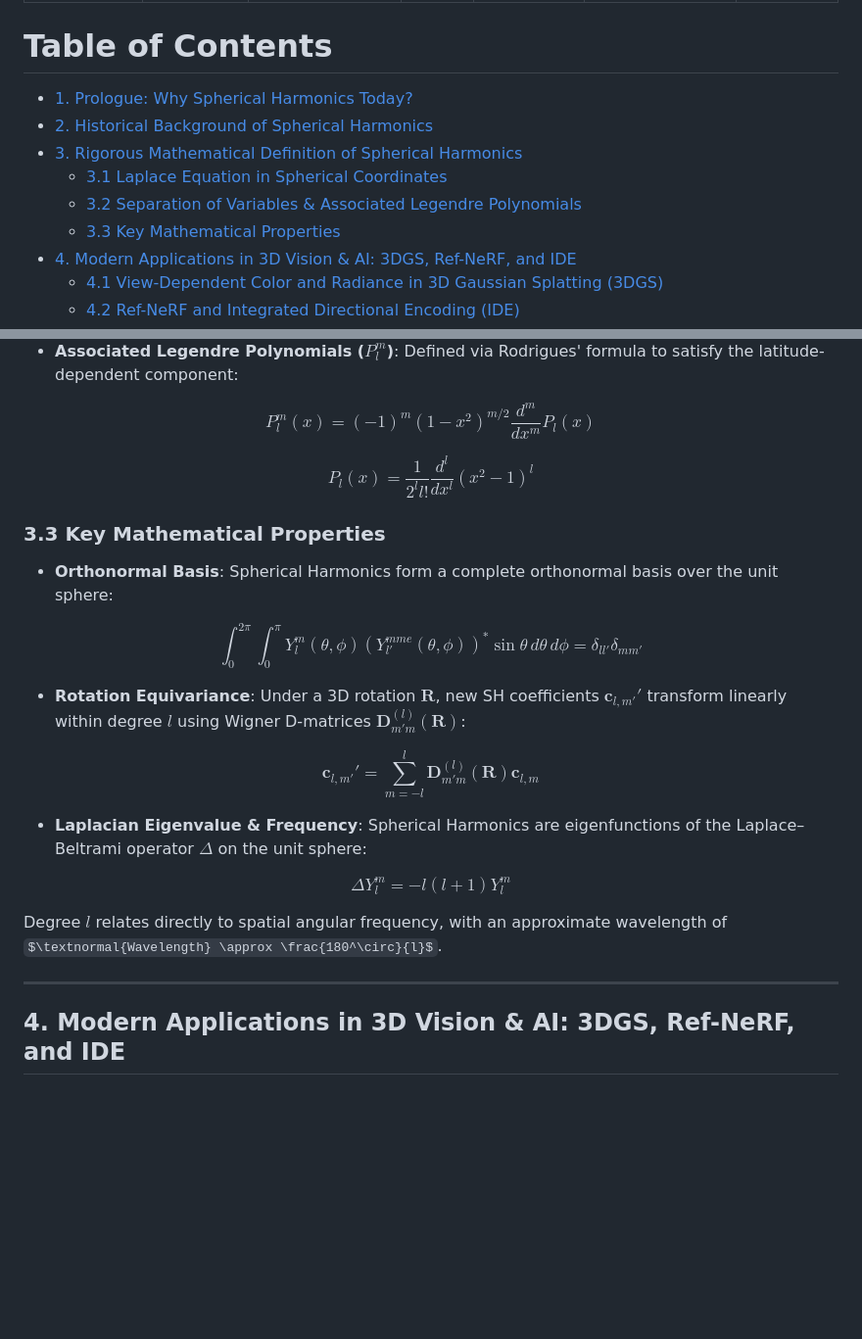
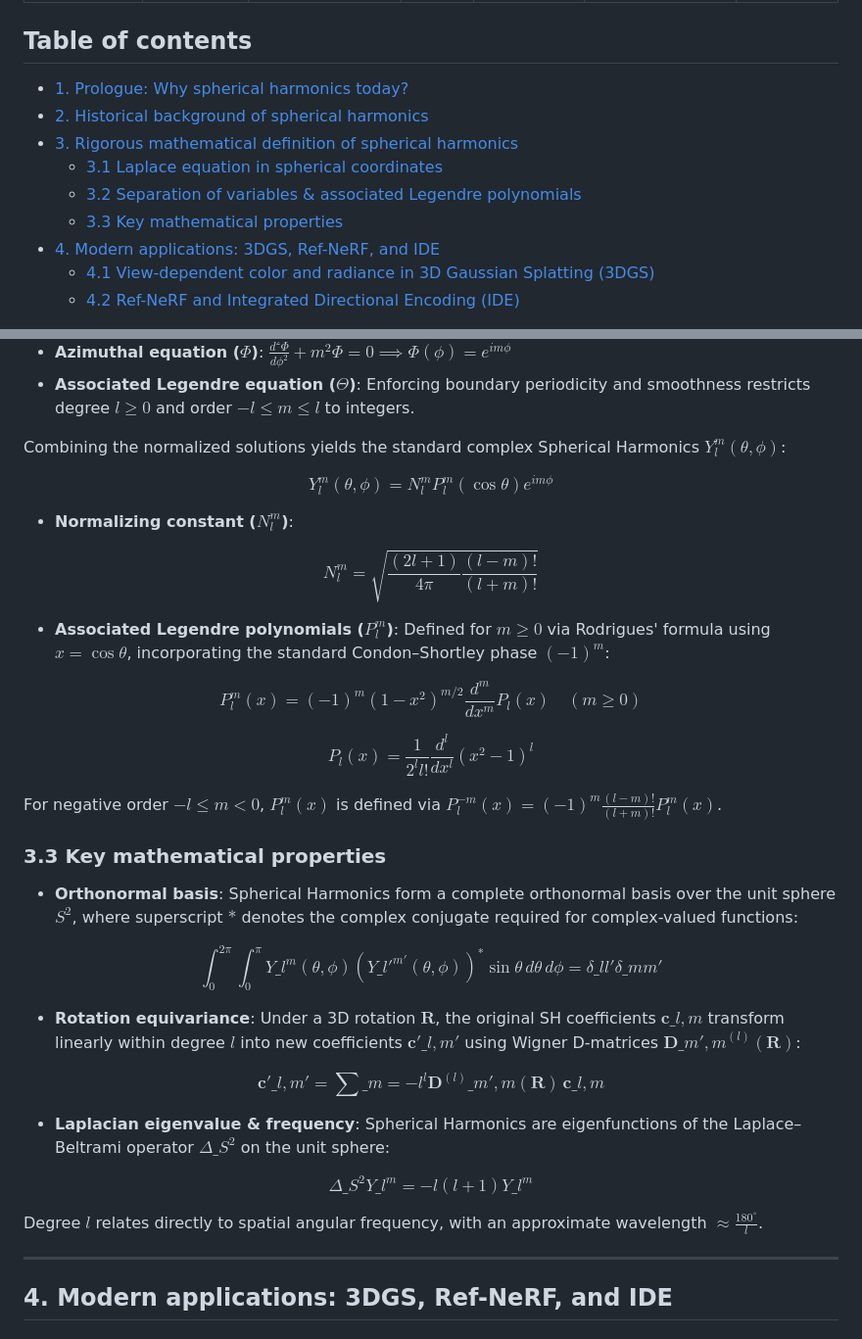
Before and after one commit to jnhwkim/wityworks, a Markdown page: blog/math-stats-notes/spherical-harmonics.md, 2 parts joined by grey strips. Shown at 98% size. Drawn GitHub-style; some formulas as TeX source; blank space fills up the shorter version.

Commit message:
docs: Update spherical harmonics blog post
- Refine mathematical definitions and property explanations
- Expand sections on modern applications and quantum links

```diff
--- a/blog/math-stats-notes/spherical-harmonics.md
+++ b/blog/math-stats-notes/spherical-harmonics.md
@@ -8,13 +8,13 @@ summary: History, mathematical definition, and applications of spherical harmoni
 visibility: public
 ---
 
-# Table of Contents
-- [1. Prologue: Why Spherical Harmonics Today?](#1-prologue-why-spherical-harmonics-today)
-- [2. Historical Background of Spherical Harmonics](#2-historical-background-of-spherical-harmonics)
-- [3. Rigorous Mathematical Definition of Spherical Harmonics](#3-rigorous-mathematical-definition-of-spherical-harmonics)
-  - [3.1 Laplace Equation in Spherical Coordinates](#31-laplace-equation-in-spherical-coordinates)
-  - [3.2 Separation of Variables & Associated Legendre Polynomials](#32-separation-of-variables--associated-legendre-polynomials)
-  - [3.3 Key Mathematical Properties](#33-key-mathematical-properties)
-- [4. Modern Applications in 3D Vision & AI: 3DGS, Ref-NeRF, and IDE](#4-modern-applications-in-3d-vision--ai-3dgs-ref-nerf-and-ide)
-  - [4.1 View-Dependent Color and Radiance in 3D Gaussian Splatting (3DGS)](#41-view-dependent-color-and-radiance-in-3d-gaussian-splatting-3dgs)
+## Table of contents
+- [1. Prologue: Why spherical harmonics today?](#1-prologue-why-spherical-harmonics-today)
+- [2. Historical background of spherical harmonics](#2-historical-background-of-spherical-harmonics)
+- [3. Rigorous mathematical definition of spherical harmonics](#3-rigorous-mathematical-definition-of-spherical-harmonics)
+  - [3.1 Laplace equation in spherical coordinates](#31-laplace-equation-in-spherical-coordinates)
+  - [3.2 Separation of variables & associated Legendre polynomials](#32-separation-of-variables--associated-legendre-polynomials)
+  - [3.3 Key mathematical properties](#33-key-mathematical-properties)
+- [4. Modern applications: 3DGS, Ref-NeRF, and IDE](#4-modern-applications-in-3d-vision--ai-3dgs-ref-nerf-and-ide)
+  - [4.1 View-dependent color and radiance in 3D Gaussian Splatting (3DGS)](#41-view-dependent-color-and-radiance-in-3d-gaussian-splatting-3dgs)
   - [4.2 Ref-NeRF and Integrated Directional Encoding (IDE)](#42-ref-nerf-and-integrated-directional-encoding-ide)
@@ -60,27 +66,42 @@ $$N_l^m = \sqrt{\frac{(2l+1)}{4\pi} \frac{(l-m)!}{(l+m)!}} \tag{3}$$
 
-* **Associated Legendre Polynomials ($P_l^m$)**:
-Defined via Rodrigues' formula to satisfy the latitude-dependent component:
+* **Azimuthal equation ($\Phi$)**: $\frac{d^2\Phi}{d\phi^2} + m^2 \Phi = 0 \implies \Phi(\phi) = e^{im\phi}$
+* **Associated Legendre equation ($\Theta$)**: Enforcing boundary periodicity and smoothness restricts degree $l \ge 0$ and order $-l \le m \le l$ to integers.
 
-$$P_l^m(x) = (-1)^m (1-x^2)^{m/2} \frac{d^m}{dx^m} P_l(x) \tag{4}$$
+Combining the normalized solutions yields the standard complex Spherical Harmonics $Y_l^m(\theta, \phi)$:
 
-$$P_l(x) = \frac{1}{2^l l!} \frac{d^l}{dx^l} (x^2 - 1)^l \tag{5}$$
+$$Y_l^m(\theta, \phi) = N_l^m P_l^m(\cos\theta) e^{im\phi} \tag{3}$$
 
-### 3.3 Key Mathematical Properties
-* **Orthonormal Basis**: Spherical Harmonics form a complete orthonormal basis over the unit sphere:
+* **Normalizing constant ($N_l^m$)**:
 
-$$\int_{0}^{2\pi} \int_{0}^{\pi} Y_l^m(\theta, \phi) \left(Y_{l'}^{m me}(\theta, \phi)\right)^* \sin\theta \, d\theta \, d\phi = \delta_{ll'} \delta_{mm'} \tag{6}$$
+$$N_l^m = \sqrt{\frac{(2l+1)}{4\pi} \frac{(l-m)!}{(l+m)!}} \tag{4}$$
 
-* **Rotation Equivariance**: Under a 3D rotation $\mathbf{R}$, new SH coefficients $\mathbf{c}_{l, m'}'$ transform linearly within degree $l$ using Wigner D-matrices $\mathbf{D}_{m'm}^{(l)}(\mathbf{R})$:
+* **Associated Legendre polynomials ($P_l^m$)**:
+Defined for $m \ge 0$ via Rodrigues' formula using $x = \cos\theta$, incorporating the standard Condon–Shortley phase $(-1)^m$:
 
-$$\mathbf{c}_{l, m'}' = \sum_{m=-l}^{l} \mathbf{D}_{m'm}^{(l)}(\mathbf{R}) \mathbf{c}_{l, m} \tag{7}$$
+$$P_l^m(x) = (-1)^m (1-x^2)^{m/2} \frac{d^m}{dx^m} P_l(x) \quad (m \ge 0) \tag{5}$$
 
-* **Laplacian Eigenvalue & Frequency**: Spherical Harmonics are eigenfunctions of the Laplace–Beltrami operator $\Delta$ on the unit sphere:
+$$P_l(x) = \frac{1}{2^l l!} \frac{d^l}{dx^l} (x^2 - 1)^l \tag{6}$$
 
-$$\Delta Y_l^m = -l(l+1) Y_l^m \tag{8}$$
+For negative order $-l \le m < 0$, $P_l^m(x)$ is defined via $P_l^{-m}(x) = (-1)^m \frac{(l-m)!}{(l+m)!} P_l^m(x)$.
 
-Degree $l$ relates directly to spatial angular frequency, with an approximate wavelength of $\textnormal{Wavelength} \approx \frac{180^\circ}{l}$.
+### 3.3 Key mathematical properties
+
+* **Orthonormal basis**: Spherical Harmonics form a complete orthonormal basis over the unit sphere $S^2$, where superscript $*$ denotes the complex conjugate required for complex-valued functions:
+
+$$\int_{0}^{2\pi} \int_{0}^{\pi} Y\_l^m(\theta, \phi) \left( Y\_{l'}^{m'}(\theta, \phi) \right)^* \sin\theta \, d\theta \, d\phi = \delta\_{ll'} \delta\_{mm'} \tag{7}$$
+
+* **Rotation equivariance**: Under a 3D rotation $\mathbf{R}$, the original SH coefficients $\mathbf{c}\_{l, m}$ transform linearly within degree $l$ into new coefficients $\mathbf{c}'\_{l, m'}$ using Wigner D-matrices $\mathbf{D}\_{m', m}^{(l)}(\mathbf{R})$:
+
+$$\mathbf{c}'\_{l, m'} = \sum\_{m=-l}^{l} \mathbf{D}^{(l)}\_{m', m}(\mathbf{R}) \, \mathbf{c}\_{l, m} \tag{8}$$
+
+* **Laplacian eigenvalue & frequency**: Spherical Harmonics are eigenfunctions of the Laplace–Beltrami operator $\Delta\_{S^2}$ on the unit sphere:
+
+$$\Delta\_{S^2} Y\_l^m = -l(l+1) Y\_l^m \tag{9}$$
+
+Degree $l$ relates directly to spatial angular frequency, with an approximate wavelength $\approx \frac{180^\circ}{l}$.
+
 
 ---
 
-## 4. Modern Applications in 3D Vision & AI: 3DGS, Ref-NeRF, and IDE
+## 4. Modern applications: 3DGS, Ref-NeRF, and IDE
 
```
Also changed, not shown: other parts of blog/math-stats-notes/spherical-harmonics.md (+47 -37 lines).
